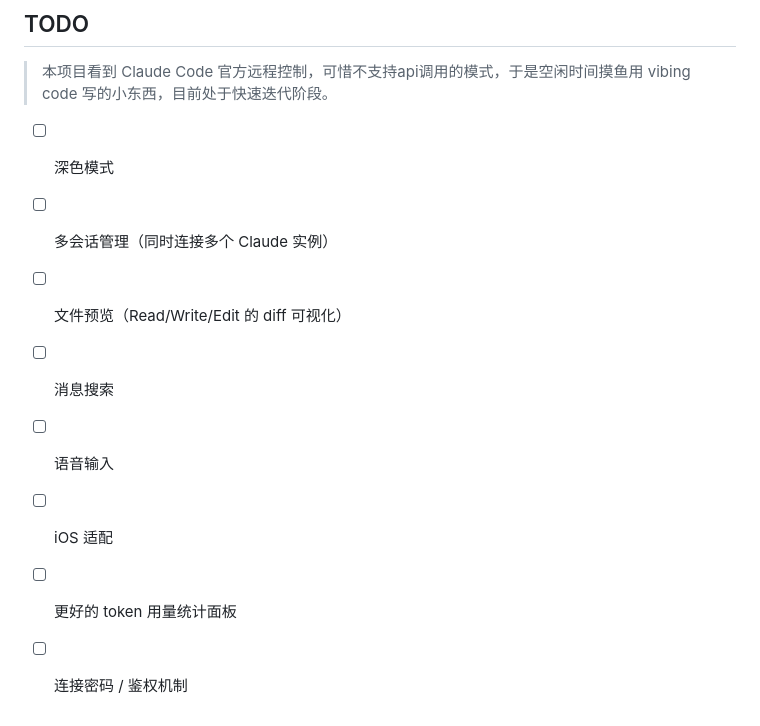
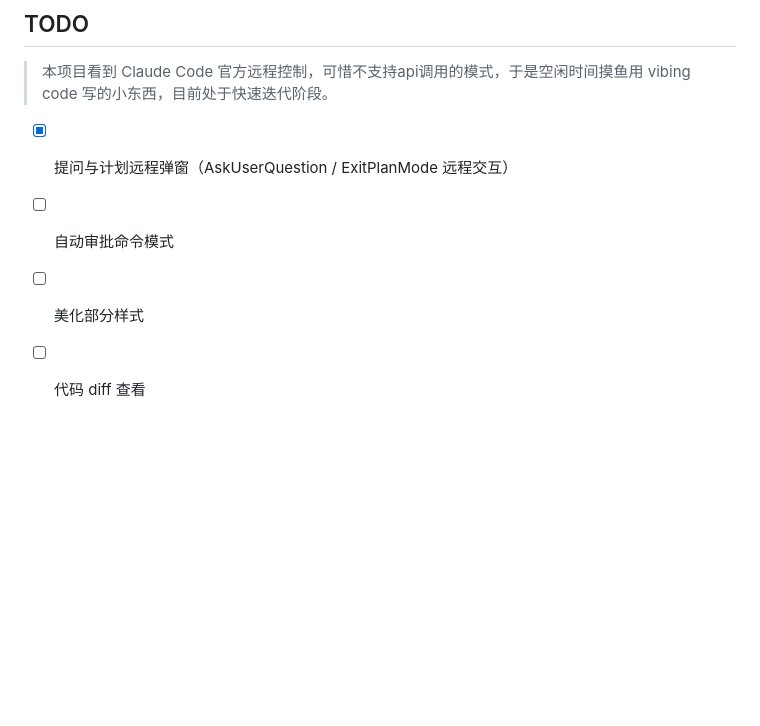
Before and after one commit to RioArisk/claudecode_api_RemoteControl, a Markdown page: README.md, the part around the change. Drawn GitHub-style; blank space fills up the shorter version.

Commit message:
docs: 更新 TODO 列表
Co-Authored-By: Claude Opus 4.6 <noreply@anthropic.com>

```diff
--- a/README.md
+++ b/README.md
@@ -110,11 +110,7 @@ App 启动后输入 server 地址连接即可。
 
 > 本项目看到 Claude Code 官方远程控制，可惜不支持api调用的模式，于是空闲时间摸鱼用 vibing code 写的小东西，目前处于快速迭代阶段。
 
-- [ ] 深色模式
-- [ ] 多会话管理（同时连接多个 Claude 实例）
-- [ ] 文件预览（Read/Write/Edit 的 diff 可视化）
-- [ ] 消息搜索
-- [ ] 语音输入
-- [ ] iOS 适配
-- [ ] 更好的 token 用量统计面板
-- [ ] 连接密码 / 鉴权机制
+- [x] 提问与计划远程弹窗（AskUserQuestion / ExitPlanMode 远程交互）
+- [ ] 自动审批命令模式
+- [ ] 美化部分样式
+- [ ] 代码 diff 查看
```
